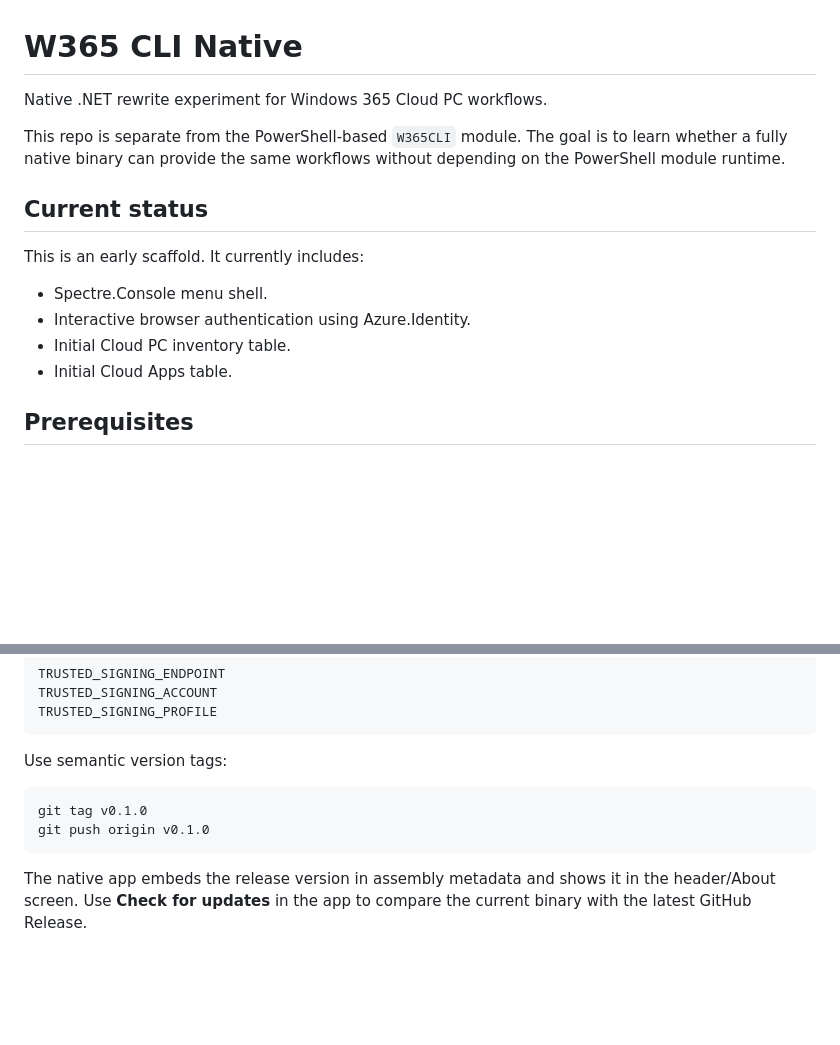
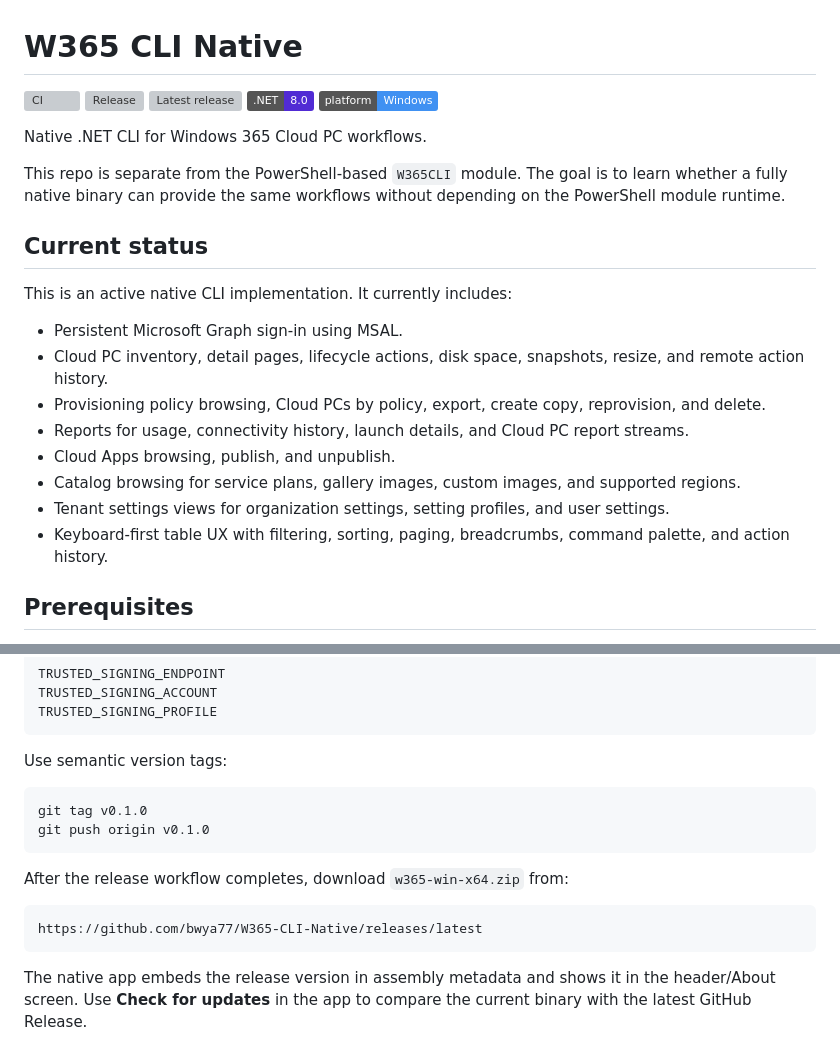
Before and after one commit to bwya77/W365-CLI-Native, a Markdown page: README.md, 2 parts joined by grey strips. Rendered like a GitHub page; badges without logos; blank space fills up the shorter version; grey boxes are pictures that could not be loaded.

Commit message:
Update README badges and release notes
Co-authored-by: Copilot <223556219+Copilot@users.noreply.github.com>

````diff
--- a/README.md
+++ b/README.md
@@ -1,17 +1,27 @@
 # W365 CLI Native
 
-Native .NET rewrite experiment for Windows 365 Cloud PC workflows.
+[![CI](https://github.com/bwya77/W365-CLI-Native/actions/workflows/ci.yml/badge.svg)](https://github.com/bwya77/W365-CLI-Native/actions/workflows/ci.yml)
+[![Release](https://github.com/bwya77/W365-CLI-Native/actions/workflows/release.yml/badge.svg)](https://github.com/bwya77/W365-CLI-Native/actions/workflows/release.yml)
+[![Latest release](https://img.shields.io/github/v/release/bwya77/W365-CLI-Native?label=release)](https://github.com/bwya77/W365-CLI-Native/releases/latest)
+[![.NET 8](https://img.shields.io/badge/.NET-8.0-512BD4)](https://dotnet.microsoft.com/download/dotnet/8.0)
+[![Platform](https://img.shields.io/badge/platform-Windows-4091f2)](https://github.com/bwya77/W365-CLI-Native/releases)
+
+Native .NET CLI for Windows 365 Cloud PC workflows.
 
 This repo is separate from the PowerShell-based `W365CLI` module. The goal is to learn whether a fully native binary can provide the same workflows without depending on the PowerShell module runtime.
 
 ## Current status
 
-This is an early scaffold. It currently includes:
+This is an active native CLI implementation. It currently includes:
 
-- Spectre.Console menu shell.
-- Interactive browser authentication using Azure.Identity.
-- Initial Cloud PC inventory table.
-- Initial Cloud Apps table.
+- Persistent Microsoft Graph sign-in using MSAL.
+- Cloud PC inventory, detail pages, lifecycle actions, disk space, snapshots, resize, and remote action history.
+- Provisioning policy browsing, Cloud PCs by policy, export, create copy, reprovision, and delete.
+- Reports for usage, connectivity history, launch details, and Cloud PC report streams.
+- Cloud Apps browsing, publish, and unpublish.
+- Catalog browsing for service plans, gallery images, custom images, and supported regions.
+- Tenant settings views for organization settings, setting profiles, and user settings.
+- Keyboard-first table UX with filtering, sorting, paging, breadcrumbs, command palette, and action history.
 
 ## Prerequisites
 
@@ -129,6 +139,12 @@ git tag v0.1.0
 git push origin v0.1.0
 ```
 
+After the release workflow completes, download `w365-win-x64.zip` from:
+
+```text
+https://github.com/bwya77/W365-CLI-Native/releases/latest
+```
+
 The native app embeds the release version in assembly metadata and shows it in the header/About screen. Use **Check for updates** in the app to compare the current binary with the latest GitHub Release.
 
 Recommended install location:
````
